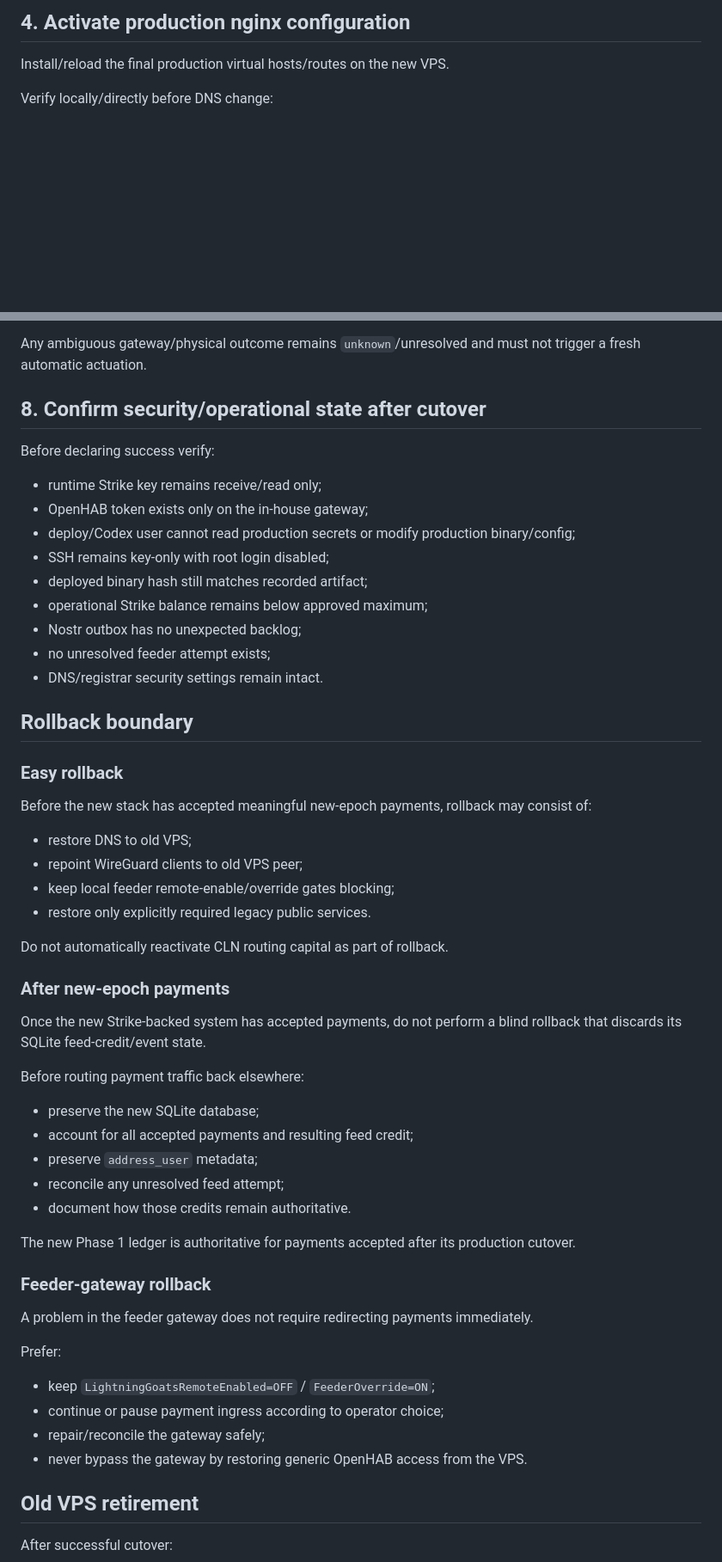
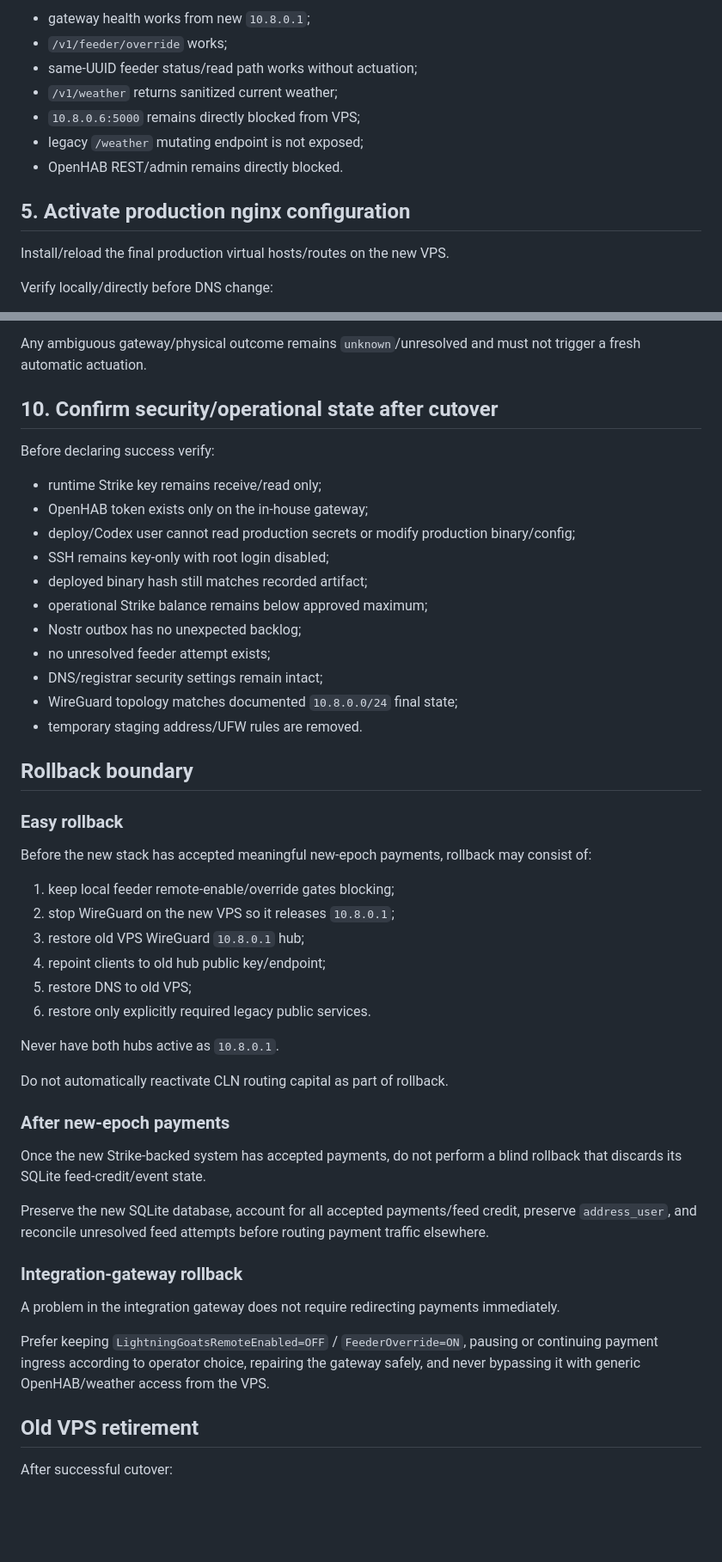
Before and after one commit to lightning-goats/lightning-goats, a Markdown page: docs/deployment/production-cutover.md, 2 parts joined by grey strips. Shown at 86% size. GitHub-like rendering; blank space fills up the shorter version.

```diff
--- a/docs/deployment/production-cutover.md
+++ b/docs/deployment/production-cutover.md
@@ -131,5 +172,13 @@ If the operator instead decides to reuse the old VPS WireGuard identity, first s
 
-## 4. Activate production nginx configuration
+- gateway health works from new `10.8.0.1`;
+- `/v1/feeder/override` works;
+- same-UUID feeder status/read path works without actuation;
+- `/v1/weather` returns sanitized current weather;
+- `10.8.0.6:5000` remains directly blocked from VPS;
+- legacy `/weather` mutating endpoint is not exposed;
+- OpenHAB REST/admin remains directly blocked.
+
+## 5. Activate production nginx configuration
 
 Install/reload the final production virtual hosts/routes on the new VPS.
 
@@ -196,7 +255,7 @@ For multiple due feeds, verify serialization, local minimum physical-feed interv
 
 Any ambiguous gateway/physical outcome remains `unknown`/unresolved and must not trigger a fresh automatic actuation.
 
-## 8. Confirm security/operational state after cutover
+## 10. Confirm security/operational state after cutover
 
 Before declaring success verify:
 
@@ -208,7 +267,9 @@ Before declaring success verify:
 - operational Strike balance remains below approved maximum;
 - Nostr outbox has no unexpected backlog;
 - no unresolved feeder attempt exists;
-- DNS/registrar security settings remain intact.
+- DNS/registrar security settings remain intact;
+- WireGuard topology matches documented `10.8.0.0/24` final state;
+- temporary staging address/UFW rules are removed.
 
 ## Rollback boundary
 
@@ -216,10 +277,14 @@ Before declaring success verify:
 
 Before the new stack has accepted meaningful new-epoch payments, rollback may consist of:
 
-- restore DNS to old VPS;
-- repoint WireGuard clients to old VPS peer;
-- keep local feeder remote-enable/override gates blocking;
-- restore only explicitly required legacy public services.
+1. keep local feeder remote-enable/override gates blocking;
+2. stop WireGuard on the new VPS so it releases `10.8.0.1`;
+3. restore old VPS WireGuard `10.8.0.1` hub;
+4. repoint clients to old hub public key/endpoint;
+5. restore DNS to old VPS;
+6. restore only explicitly required legacy public services.
+
+Never have both hubs active as `10.8.0.1`.
 
 Do not automatically reactivate CLN routing capital as part of rollback.
 
@@ -227,26 +292,13 @@ Do not automatically reactivate CLN routing capital as part of rollback.
 
 Once the new Strike-backed system has accepted payments, do not perform a blind rollback that discards its SQLite feed-credit/event state.
 
-Before routing payment traffic back elsewhere:
+Preserve the new SQLite database, account for all accepted payments/feed credit, preserve `address_user`, and reconcile unresolved feed attempts before routing payment traffic elsewhere.
 
-- preserve the new SQLite database;
-- account for all accepted payments and resulting feed credit;
-- preserve `address_user` metadata;
-- reconcile any unresolved feed attempt;
-- document how those credits remain authoritative.
+### Integration-gateway rollback
 
-The new Phase 1 ledger is authoritative for payments accepted after its production cutover.
+A problem in the integration gateway does not require redirecting payments immediately.
 
-### Feeder-gateway rollback
-
-A problem in the feeder gateway does not require redirecting payments immediately.
-
-Prefer:
-
-- keep `LightningGoatsRemoteEnabled=OFF` / `FeederOverride=ON`;
-- continue or pause payment ingress according to operator choice;
-- repair/reconcile the gateway safely;
-- never bypass the gateway by restoring generic OpenHAB access from the VPS.
+Prefer keeping `LightningGoatsRemoteEnabled=OFF` / `FeederOverride=ON`, pausing or continuing payment ingress according to operator choice, repairing the gateway safely, and never bypassing it with generic OpenHAB/weather access from the VPS.
 
 ## Old VPS retirement
 
```
Also changed, not shown: other parts of docs/deployment/production-cutover.md (+85 -33 lines).
